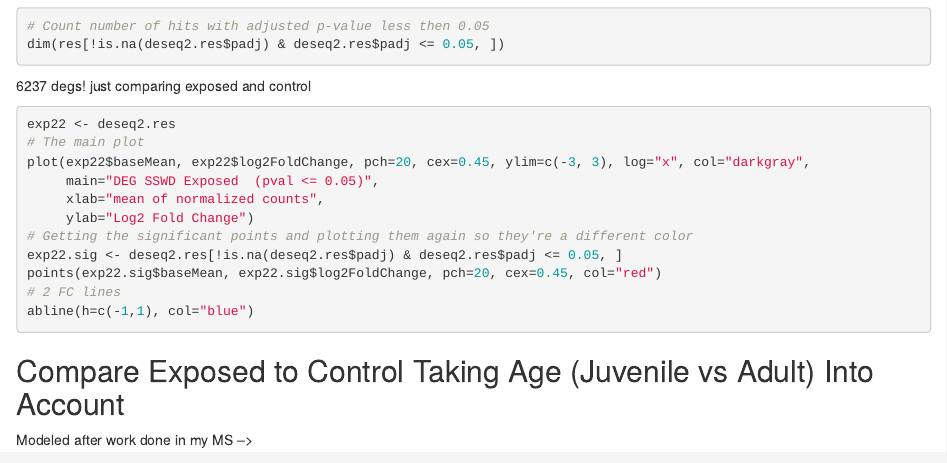
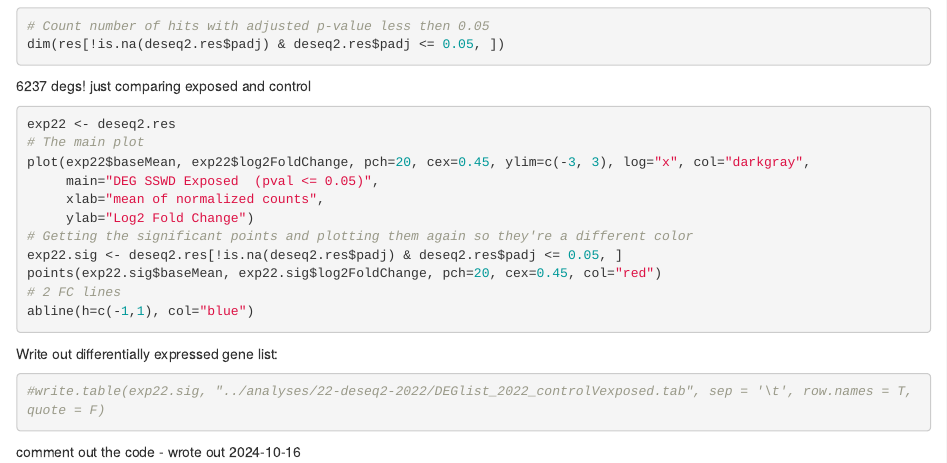
Before and after one commit to grace-ac/paper-pycno-sswd-2021-2022, an R Markdown document (code/22-deseq2-2022.Rmd): the page in a window 1100 px wide, from 2050 px down. Rendered offline with R 4.5, knitr and Pandoc, with nearby package versions; the code chunks are not run, so their results and figures are left out.

Commit message:
add DEG list 2022 control v exposed

````diff
--- a/code/22-deseq2-2022.Rmd
+++ b/code/22-deseq2-2022.Rmd
@@ -128,5 +128,8 @@ points(exp22.sig$baseMean, exp22.sig$log2FoldChange, pch=20, cex=0.45, col="red"
 abline(h=c(-1,1), col="blue")
 ```
 
-## Compare Exposed to Control Taking Age (Juvenile vs Adult) Into Account
-Modeled after work done in my MS -->
+Write out differentially expressed gene list:
+```{r}
+#write.table(exp22.sig, "../analyses/22-deseq2-2022/DEGlist_2022_controlVexposed.tab", sep = '\t', row.names = T, quote = F)
+```
+comment out the code - wrote out 2024-10-16
````
Also changed, not shown: 1 other file.
